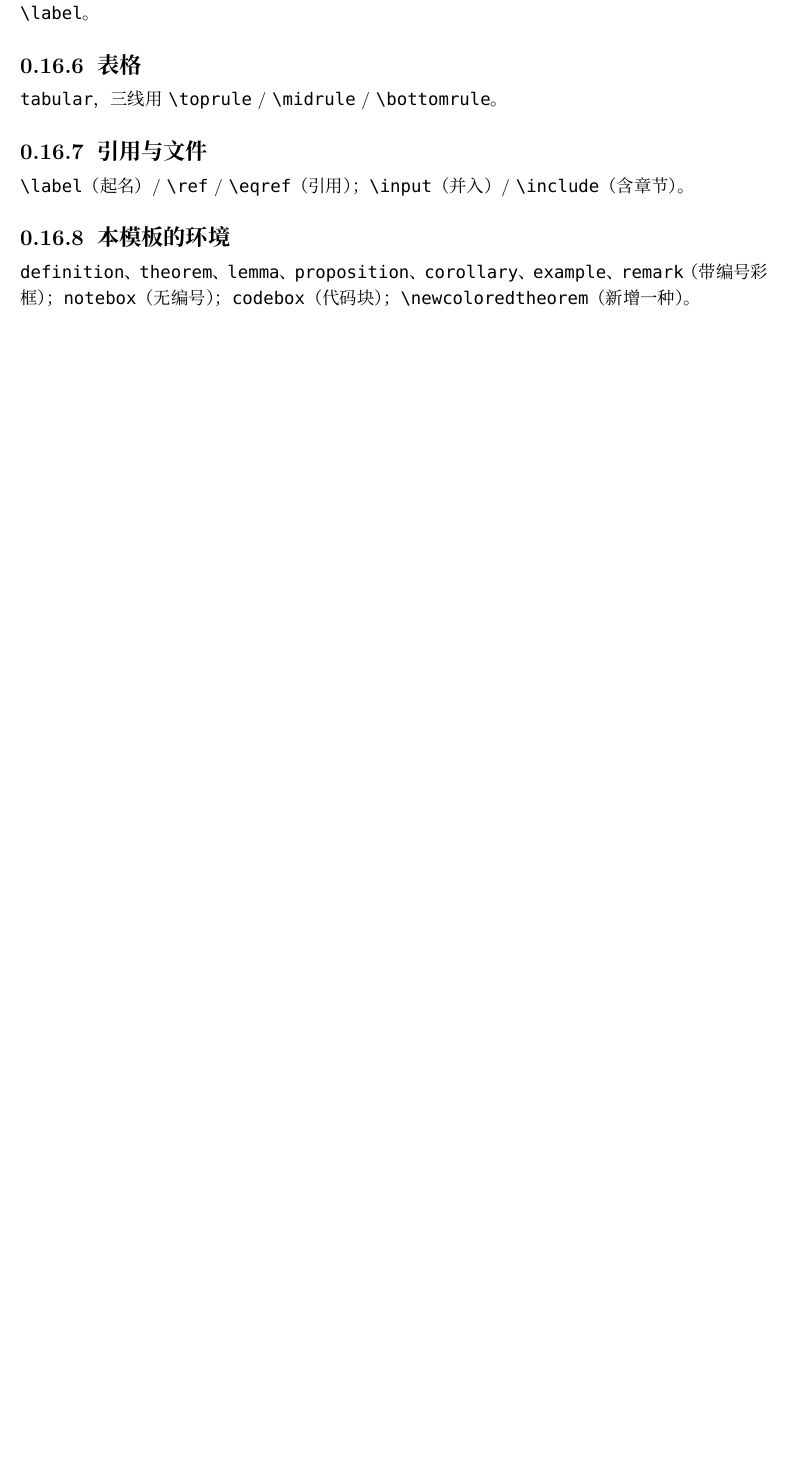
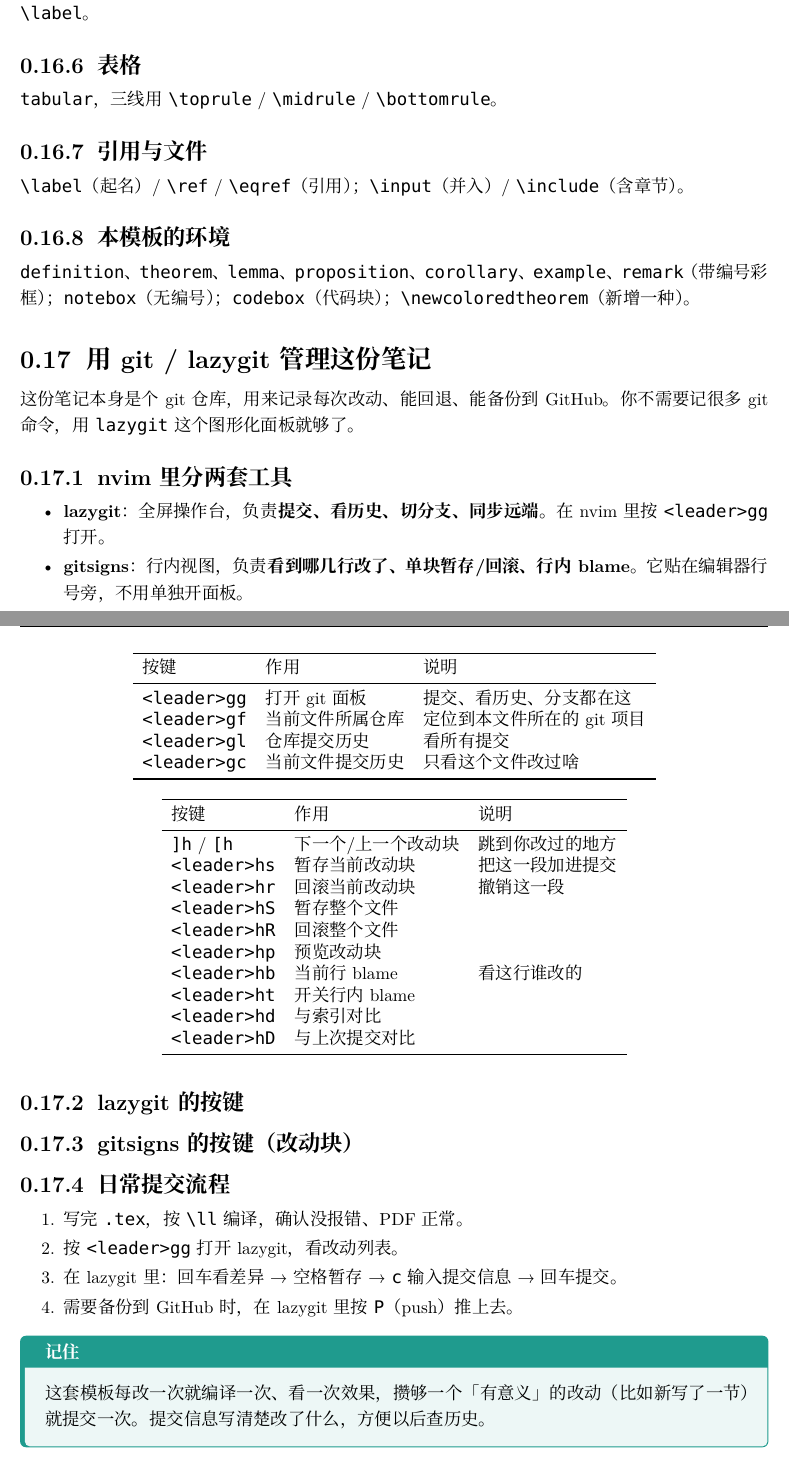
Before and after one commit to BassttElSevic/MyNoteOfControlTheory, a LaTeX book (main.tex, which reads chapters/00_getting_started.tex): part of page 17 of 17 before the commit and two parts of pages 17 and 18 of 19 after it, the two joined at a grey line, cut so that both start at the same text, the shorter picture padded with empty space. Compiled offline with XeLaTeX; a missing font is replaced by an installed copy or a similar font.

Commit message:
第零章新增：用 git / lazygit 管理这份笔记（lazygit 面板与 gitsigns 改动块按键速查 + 日常提交流程）

```diff
--- a/chapters/00_getting_started.tex
+++ b/chapters/00_getting_started.tex
@@ -683,6 +683,68 @@ rd=红   in=靛   pk=粉   gy=灰
 
 \texttt{definition}、\texttt{theorem}、\texttt{lemma}、\texttt{proposition}、\texttt{corollary}、\texttt{example}、\texttt{remark}（带编号彩框）；\texttt{notebox}（无编号）；\texttt{codebox}（代码块）；\texttt{\textbackslash newcoloredtheorem}（新增一种）。
 
+\section{用 git / lazygit 管理这份笔记}
+
+这份笔记本身是个 git 仓库，用来记录每次改动、能回退、能备份到 GitHub。你不需要记很多 git 命令，用 \texttt{lazygit} 这个图形化面板就够了。
+
+\subsection{nvim 里分两套工具}
+
+\begin{itemize}
+  \item \textbf{lazygit}：全屏操作台，负责\textbf{提交、看历史、切分支、同步远端}。在 nvim 里按 \texttt{\textless leader\textgreater gg} 打开。
+  \item \textbf{gitsigns}：行内视图，负责\textbf{看到哪几行改了、单块暂存/回滚、行内 blame}。它贴在编辑器行号旁，不用单独开面板。
+\end{itemize}
+
+\subsection{lazygit 的按键}
+
+\begin{table}[htbp]
+\centering
+\begin{tabular}{lll}
+\toprule
+按键 & 作用 & 说明 \\
+\midrule
+\texttt{\textless leader\textgreater gg} & 打开 git 面板 & 提交、看历史、分支都在这 \\
+\texttt{\textless leader\textgreater gf} & 当前文件所属仓库 & 定位到本文件所在的 git 项目 \\
+\texttt{\textless leader\textgreater gl} & 仓库提交历史 & 看所有提交 \\
+\texttt{\textless leader\textgreater gc} & 当前文件提交历史 & 只看这个文件改过啥 \\
+\bottomrule
+\end{tabular}
+\end{table}
+
+\subsection{gitsigns 的按键（改动块）}
+
+\begin{table}[htbp]
+\centering
+\begin{tabular}{lll}
+\toprule
+按键 & 作用 & 说明 \\
+\midrule
+\texttt{]h} / \texttt{[h} & 下一个/上一个改动块 & 跳到你改过的地方 \\
+\texttt{\textless leader\textgreater hs} & 暂存当前改动块 & 把这一段加进提交 \\
+\texttt{\textless leader\textgreater hr} & 回滚当前改动块 & 撤销这一段 \\
+\texttt{\textless leader\textgreater hS} & 暂存整个文件 & \\
+\texttt{\textless leader\textgreater hR} & 回滚整个文件 & \\
+\texttt{\textless leader\textgreater hp} & 预览改动块 & \\
+\texttt{\textless leader\textgreater hb} & 当前行 blame & 看这行谁改的 \\
+\texttt{\textless leader\textgreater ht} & 开关行内 blame & \\
+\texttt{\textless leader\textgreater hd} & 与索引对比 & \\
+\texttt{\textless leader\textgreater hD} & 与上次提交对比 & \\
+\bottomrule
+\end{tabular}
+\end{table}
+
+\subsection{日常提交流程}
+
+\begin{enumerate}
+  \item 写完 \texttt{.tex}，按 \texttt{\textbackslash ll} 编译，确认没报错、PDF 正常。
+  \item 按 \texttt{\textless leader\textgreater gg} 打开 lazygit，看改动列表。
+  \item 在 lazygit 里：回车看差异 → 空格暂存 → \texttt{c} 输入提交信息 → 回车提交。
+  \item 需要备份到 GitHub 时，在 lazygit 里按 \texttt{P}（push）推上去。
+\end{enumerate}
+
+\begin{notebox}[tl]{记住}
+这套模板每改一次就编译一次、看一次效果，攒够一个「有意义」的改动（比如新写了一节）就提交一次。提交信息写清楚改了什么，方便以后查历史。
+\end{notebox}
+
 \section{常见的坑}
 
 \begin{notebox}[gy]{编译失败先看这里}
```
Also changed, not shown: main.pdf.
